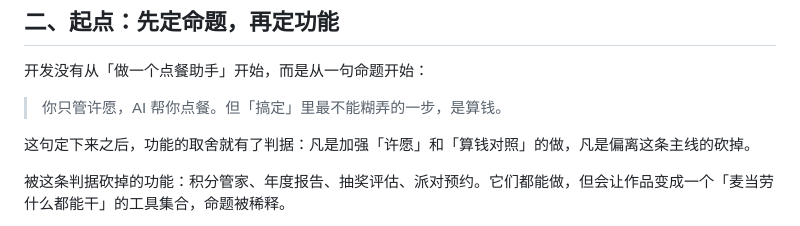
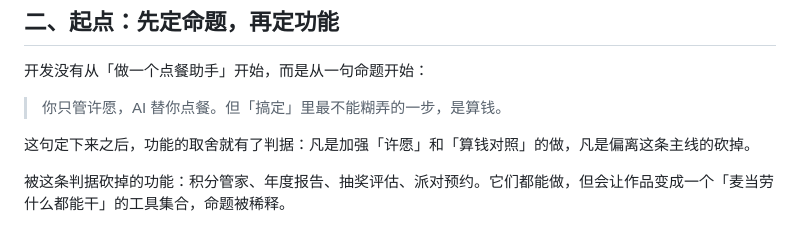
Before and after one commit to 2pang/mcd-wish-order, a Markdown page: workbuddy.md, the part around the change. GitHub-like rendering.

```diff
--- a/workbuddy.md
+++ b/workbuddy.md
@@ -20,7 +20,7 @@
 
 开发没有从「做一个点餐助手」开始，而是从一句命题开始：
 
-> 你只管许愿，AI 帮你点餐。但「搞定」里最不能糊弄的一步，是算钱。
+> 你只管许愿，AI 替你点餐。但「搞定」里最不能糊弄的一步，是算钱。
 
 这句定下来之后，功能的取舍就有了判据：凡是加强「许愿」和「算钱对照」的做，凡是偏离这条主线的砍掉。
 
```
Also changed, not shown: README.md (+2 -2 lines), docs/concept-design.png, 3 other files.
